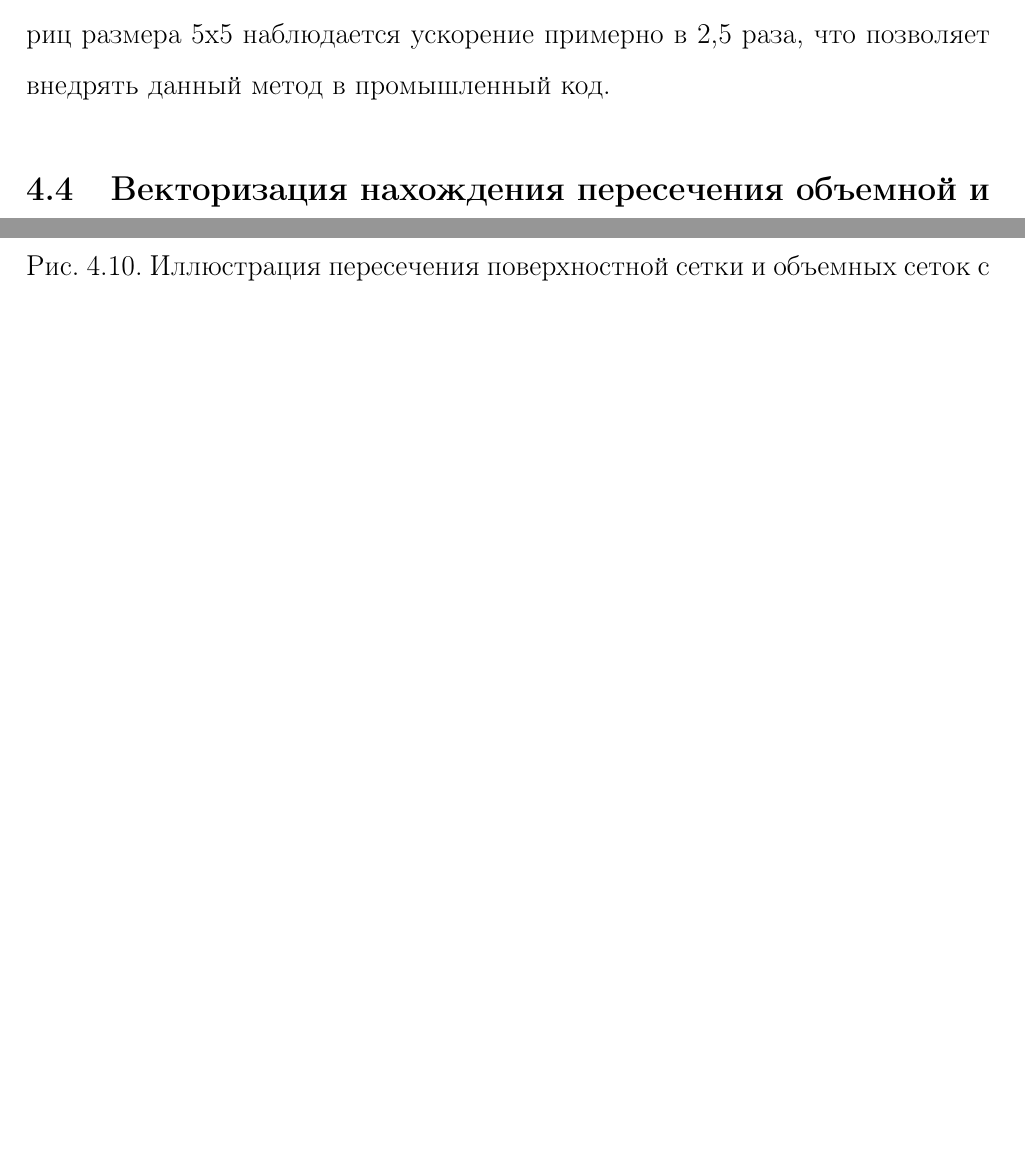
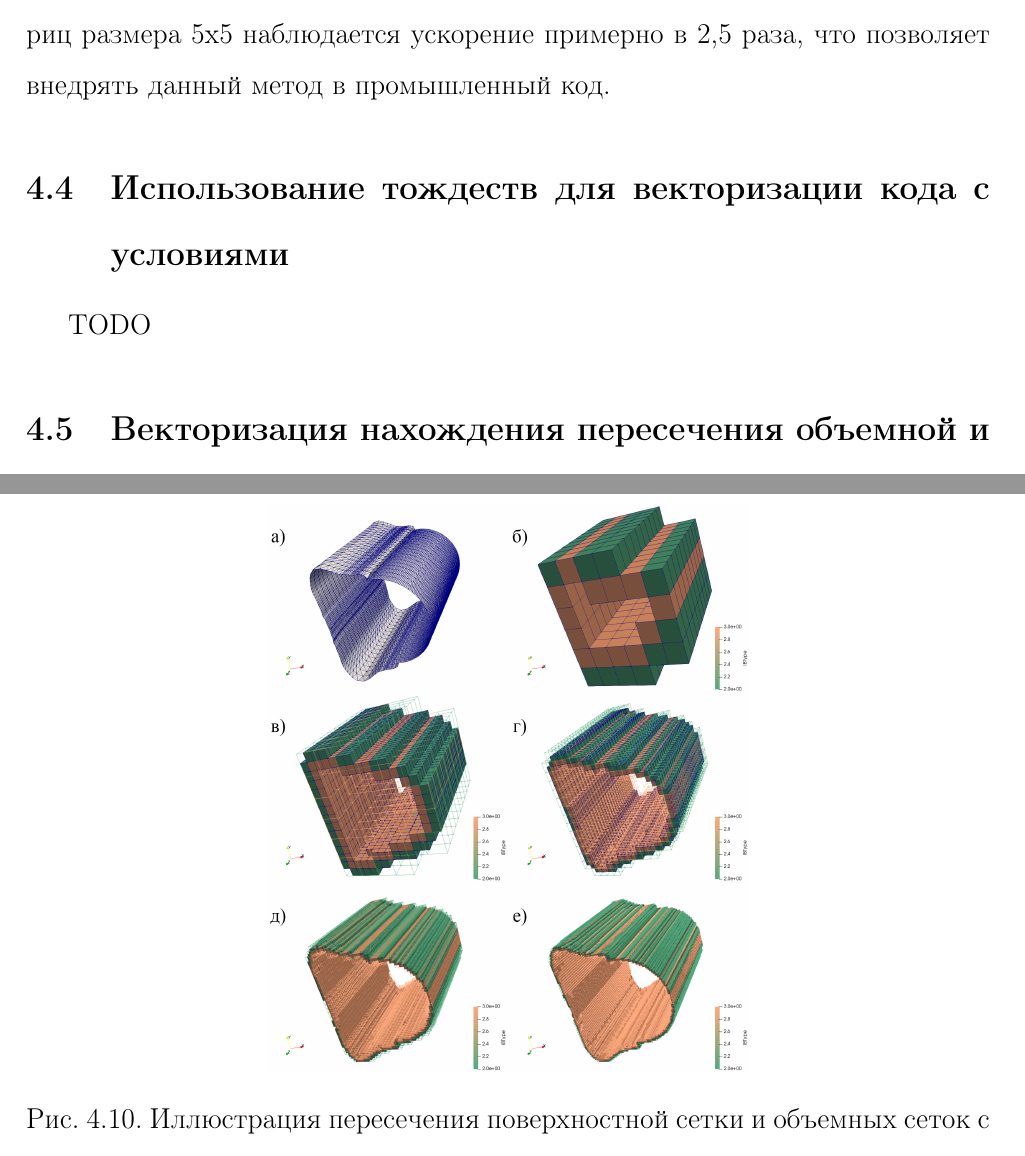
Before and after one commit to r-aax/phd, a LaTeX document (text/text_full.tex, which reads text/text_4_tozh.tex): two parts of pages 60 and 61 of 76, joined at a grey line, cut so that both start at the same text, the shorter picture padded with empty space. Compiled offline with pdfLaTeX.

Commit message:
vectorization : place for equality paragraph

```diff
--- /dev/null
+++ b/text/text_4_tozh.tex
@@ -0,0 +1,4 @@
+% Использование тождеств для векторизации кода с условиями.
+\subsection{Использование тождеств для векторизации кода с условиями}
+
+TODO
```
Also changed, not shown: text/text_full.tex (+1 -0 lines).
